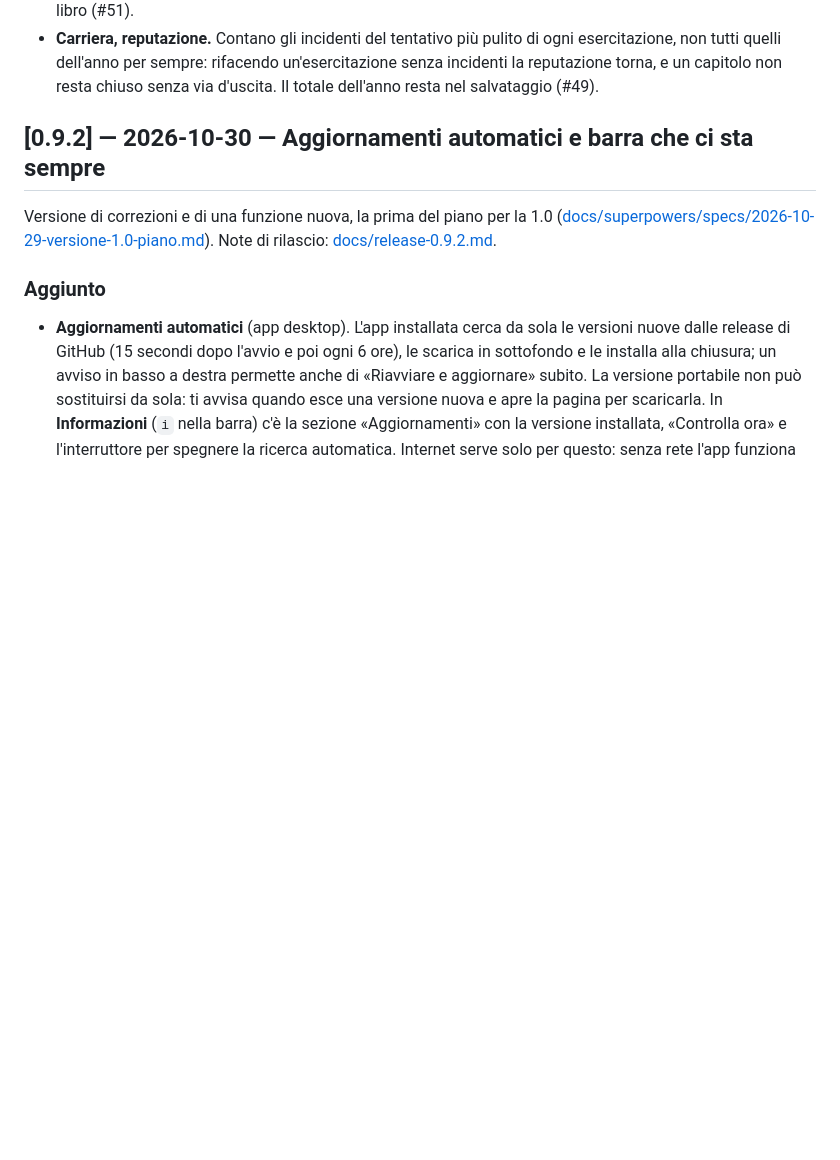
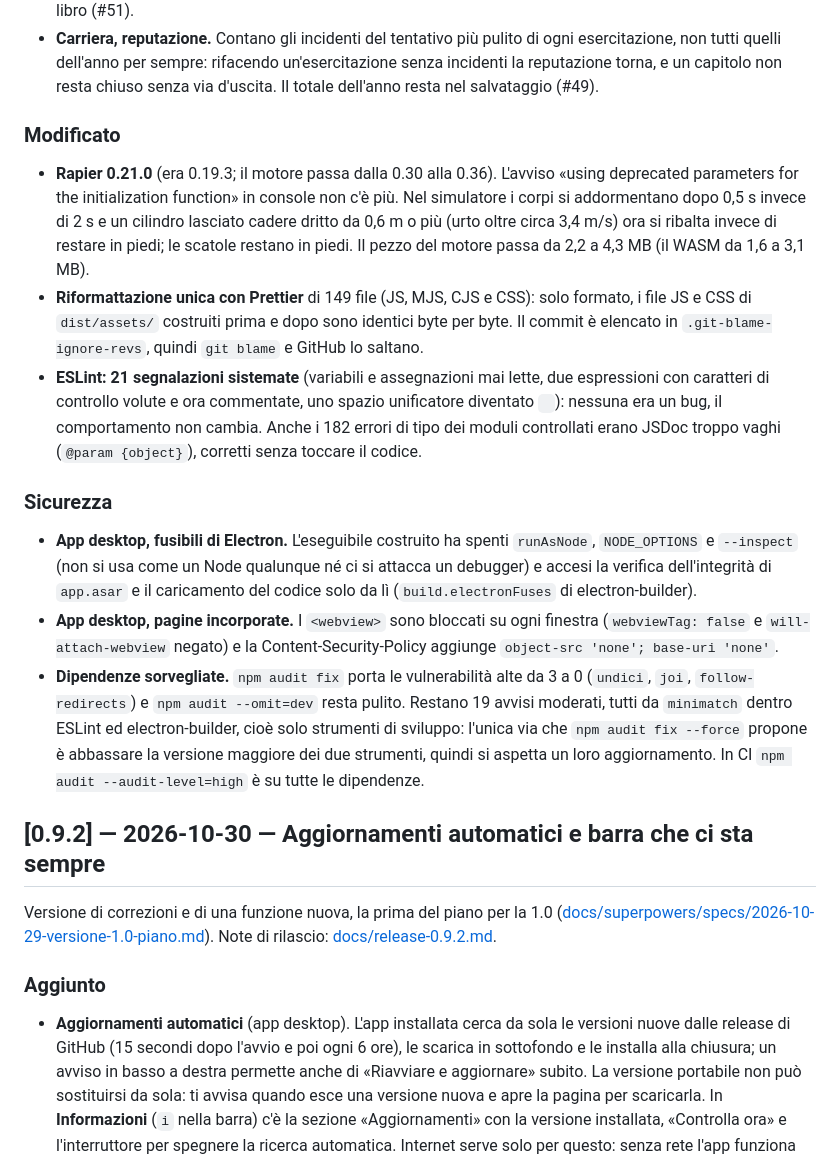
Before and after one commit to G43r0/tavola-periodica-3d, a Markdown page: CHANGELOG.md, the part around one of its changes. Rendered like a GitHub page; blank space fills up the shorter version.

```diff
--- a/CHANGELOG.md
+++ b/CHANGELOG.md
@@ -122,6 +149,30 @@ Correzioni che entreranno nella versione 1.0.0 (nessuna release intermedia).
 - **Carriera, reputazione.** Contano gli incidenti del tentativo più pulito di ogni esercitazione, non tutti quelli
   dell'anno per sempre: rifacendo un'esercitazione senza incidenti la reputazione torna, e un capitolo non resta chiuso
   senza via d'uscita. Il totale dell'anno resta nel salvataggio (#49).
+
+### Modificato
+- **Rapier 0.21.0** (era 0.19.3; il motore passa dalla 0.30 alla 0.36). L'avviso «using deprecated parameters for the
+  initialization function» in console non c'è più. Nel simulatore i corpi si addormentano dopo 0,5 s invece di 2 s e un
+  cilindro lasciato cadere dritto da 0,6 m o più (urto oltre circa 3,4 m/s) ora si ribalta invece di restare in piedi;
+  le scatole restano in piedi. Il pezzo del motore passa da 2,2 a 4,3 MB (il WASM da 1,6 a 3,1 MB).
+- **Riformattazione unica con Prettier** di 149 file (JS, MJS, CJS e CSS): solo formato, i file JS e CSS di
+  `dist/assets/` costruiti prima e dopo sono identici byte per byte. Il commit è elencato in `.git-blame-ignore-revs`,
+  quindi `git blame` e GitHub lo saltano.
+- **ESLint: 21 segnalazioni sistemate** (variabili e assegnazioni mai lette, due espressioni con caratteri di controllo
+  volute e ora commentate, uno spazio unificatore diventato ` `): nessuna era un bug, il comportamento non cambia.
+  Anche i 182 errori di tipo dei moduli controllati erano JSDoc troppo vaghi (`@param {object}`), corretti senza
+  toccare il codice.
+
+### Sicurezza
+- **App desktop, fusibili di Electron.** L'eseguibile costruito ha spenti `runAsNode`, `NODE_OPTIONS` e `--inspect`
+  (non si usa come un Node qualunque né ci si attacca un debugger) e accesi la verifica dell'integrità di `app.asar` e
+  il caricamento del codice solo da lì (`build.electronFuses` di electron-builder).
+- **App desktop, pagine incorporate.** I `<webview>` sono bloccati su ogni finestra (`webviewTag: false` e
+  `will-attach-webview` negato) e la Content-Security-Policy aggiunge `object-src 'none'; base-uri 'none'`.
+- **Dipendenze sorvegliate.** `npm audit fix` porta le vulnerabilità alte da 3 a 0 (`undici`, `joi`, `follow-redirects`)
+  e `npm audit --omit=dev` resta pulito. Restano 19 avvisi moderati, tutti da `minimatch` dentro ESLint ed
+  electron-builder, cioè solo strumenti di sviluppo: l'unica via che `npm audit fix --force` propone è abbassare la
+  versione maggiore dei due strumenti, quindi si aspetta un loro aggiornamento. In CI `npm audit --audit-level=high` è su tutte le dipendenze.
 
 ## [0.9.2] — 2026-10-30 — Aggiornamenti automatici e barra che ci sta sempre
 
```
Also changed, not shown: other parts of CHANGELOG.md (+28 -1 lines).
